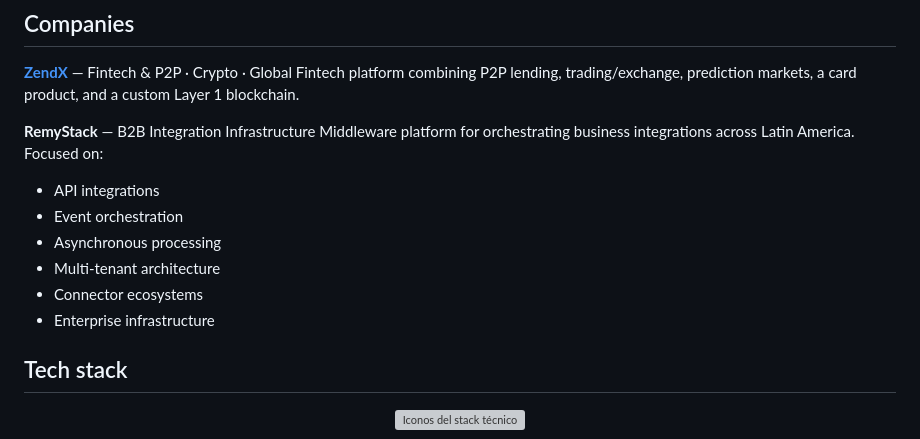
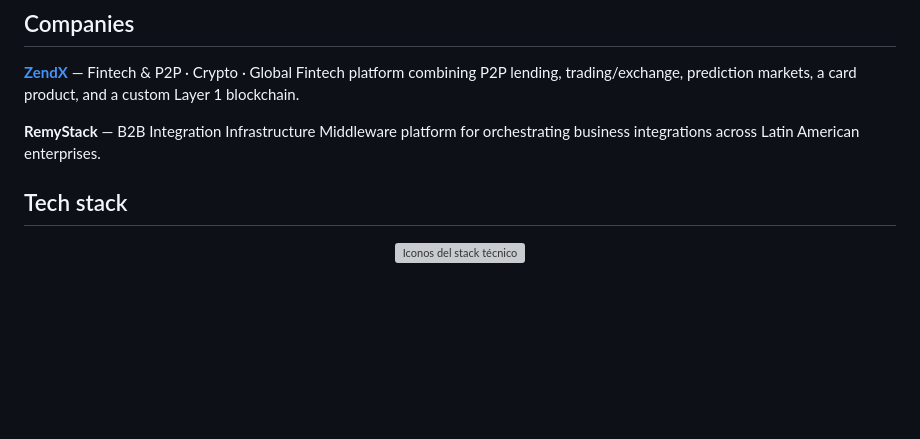
Before and after one commit to Nicolas-Pedernera/Nicolas-Pedernera, a Markdown page: README.md, the part around the change. Rendered like a GitHub page; blank space fills up the shorter version; grey boxes are pictures that could not be loaded.

Commit message:
Simplificar descripción de RemyStack (sin bullets)

```diff
--- a/README.md
+++ b/README.md
@@ -46,13 +46,7 @@ I work across the full stack of real production systems: backend APIs, real-time
 Fintech platform combining P2P lending, trading/exchange, prediction markets, a card product, and a custom Layer 1 blockchain.
 
 **RemyStack** — B2B Integration Infrastructure
-Middleware platform for orchestrating business integrations across Latin America. Focused on:
-- API integrations
-- Event orchestration
-- Asynchronous processing
-- Multi-tenant architecture
-- Connector ecosystems
-- Enterprise infrastructure
+Middleware platform for orchestrating business integrations across Latin American enterprises.
 
 ## Tech stack
 
```
